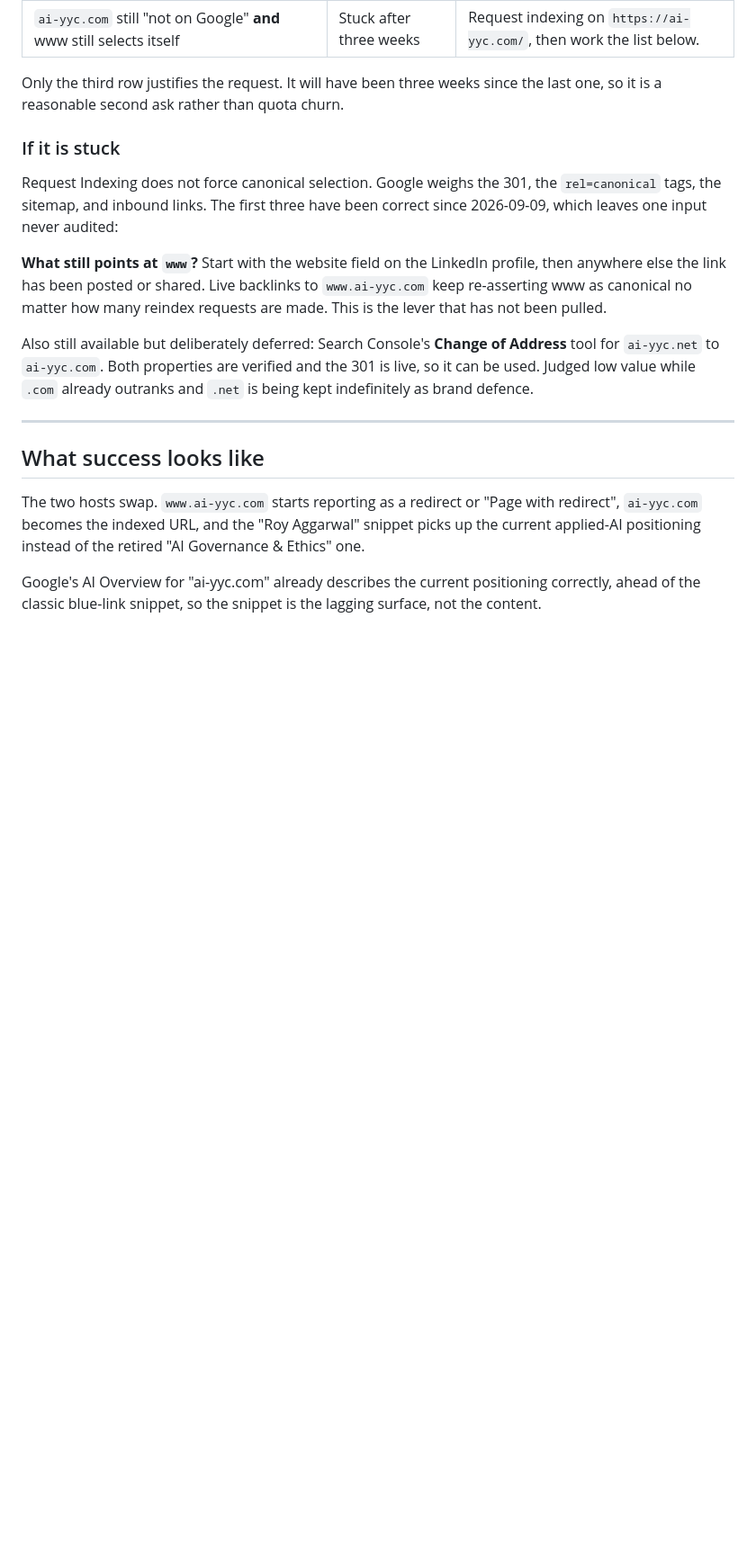
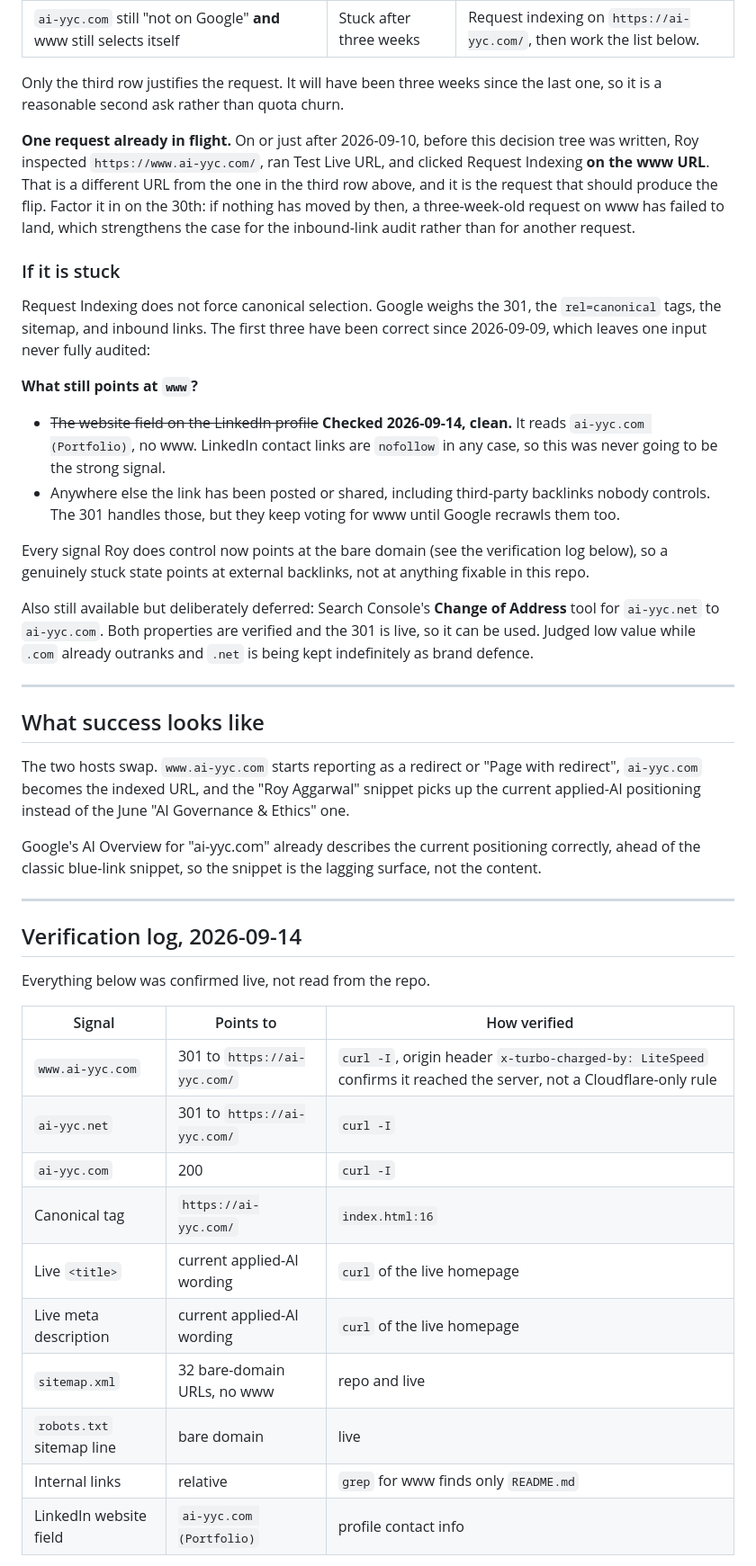
Before and after one commit to comegitit/ai-yyc-source-code, a Markdown page: gsc-step-7-checklist.md, the part around one of its changes. Shown at 90% size. Drawn GitHub-style; blank space fills up the shorter version.

```diff
--- a/gsc-step-7-checklist.md
+++ b/gsc-step-7-checklist.md
@@ -74,16 +143,32 @@ sight of "not on Google".
 Only the third row justifies the request. It will have been three weeks since
 the last one, so it is a reasonable second ask rather than quota churn.
 
+**One request already in flight.** On or just after 2026-09-10, before this
+decision tree was written, Roy inspected `https://www.ai-yyc.com/`, ran Test
+Live URL, and clicked Request Indexing **on the www URL**. That is a different
+URL from the one in the third row above, and it is the request that should
+produce the flip. Factor it in on the 30th: if nothing has moved by then, a
+three-week-old request on www has failed to land, which strengthens the case
+for the inbound-link audit rather than for another request.
+
 ### If it is stuck
 
 Request Indexing does not force canonical selection. Google weighs the 301,
 the `rel=canonical` tags, the sitemap, and inbound links. The first three have
-been correct since 2026-09-09, which leaves one input never audited:
+been correct since 2026-09-09, which leaves one input never fully audited:
 
-**What still points at `www`?** Start with the website field on the LinkedIn
-profile, then anywhere else the link has been posted or shared. Live backlinks
-to `www.ai-yyc.com` keep re-asserting www as canonical no matter how many
-reindex requests are made. This is the lever that has not been pulled.
+**What still points at `www`?**
+
+- ~~The website field on the LinkedIn profile~~ **Checked 2026-09-14, clean.**
+  It reads `ai-yyc.com (Portfolio)`, no www. LinkedIn contact links are
+  `nofollow` in any case, so this was never going to be the strong signal.
+- Anywhere else the link has been posted or shared, including third-party
+  backlinks nobody controls. The 301 handles those, but they keep voting for
+  www until Google recrawls them too.
+
+Every signal Roy does control now points at the bare domain (see the
+verification log below), so a genuinely stuck state points at external
+backlinks, not at anything fixable in this repo.
 
 Also still available but deliberately deferred: Search Console's **Change of
 Address** tool for `ai-yyc.net` to `ai-yyc.com`. Both properties are verified
@@ -97,8 +182,28 @@ outranks and `.net` is being kept indefinitely as brand defence.
 The two hosts swap. `www.ai-yyc.com` starts reporting as a redirect or
 "Page with redirect", `ai-yyc.com` becomes the indexed URL, and the
 "Roy Aggarwal" snippet picks up the current applied-AI positioning instead of
-the retired "AI Governance & Ethics" one.
+the June "AI Governance & Ethics" one.
 
 Google's AI Overview for "ai-yyc.com" already describes the current positioning
 correctly, ahead of the classic blue-link snippet, so the snippet is the lagging
 surface, not the content.
+
+---
+
+## Verification log, 2026-09-14
+
+Everything below was confirmed live, not read from the repo.
+
+| Signal | Points to | How verified |
+| --- | --- | --- |
+| `www.ai-yyc.com` | 301 to `https://ai-yyc.com/` | `curl -I`, origin header `x-turbo-charged-by: LiteSpeed` confirms it reached the server, not a Cloudflare-only rule |
+| `ai-yyc.net` | 301 to `https://ai-yyc.com/` | `curl -I` |
+| `ai-yyc.com` | 200 | `curl -I` |
+| Canonical tag | `https://ai-yyc.com/` | `index.html:16` |
+| Live `<title>` | current applied-AI wording | `curl` of the live homepage |
+| Live meta description | current applied-AI wording | `curl` of the live homepage |
+| `sitemap.xml` | 32 bare-domain URLs, no www | repo and live |
+| `robots.txt` sitemap line | bare domain | live |
+| Internal links | relative | `grep` for www finds only `README.md` |
+| LinkedIn website field | `ai-yyc.com (Portfolio)` | profile contact info |
+
```
Also changed, not shown: other parts of gsc-step-7-checklist.md (+89 -5 lines).
